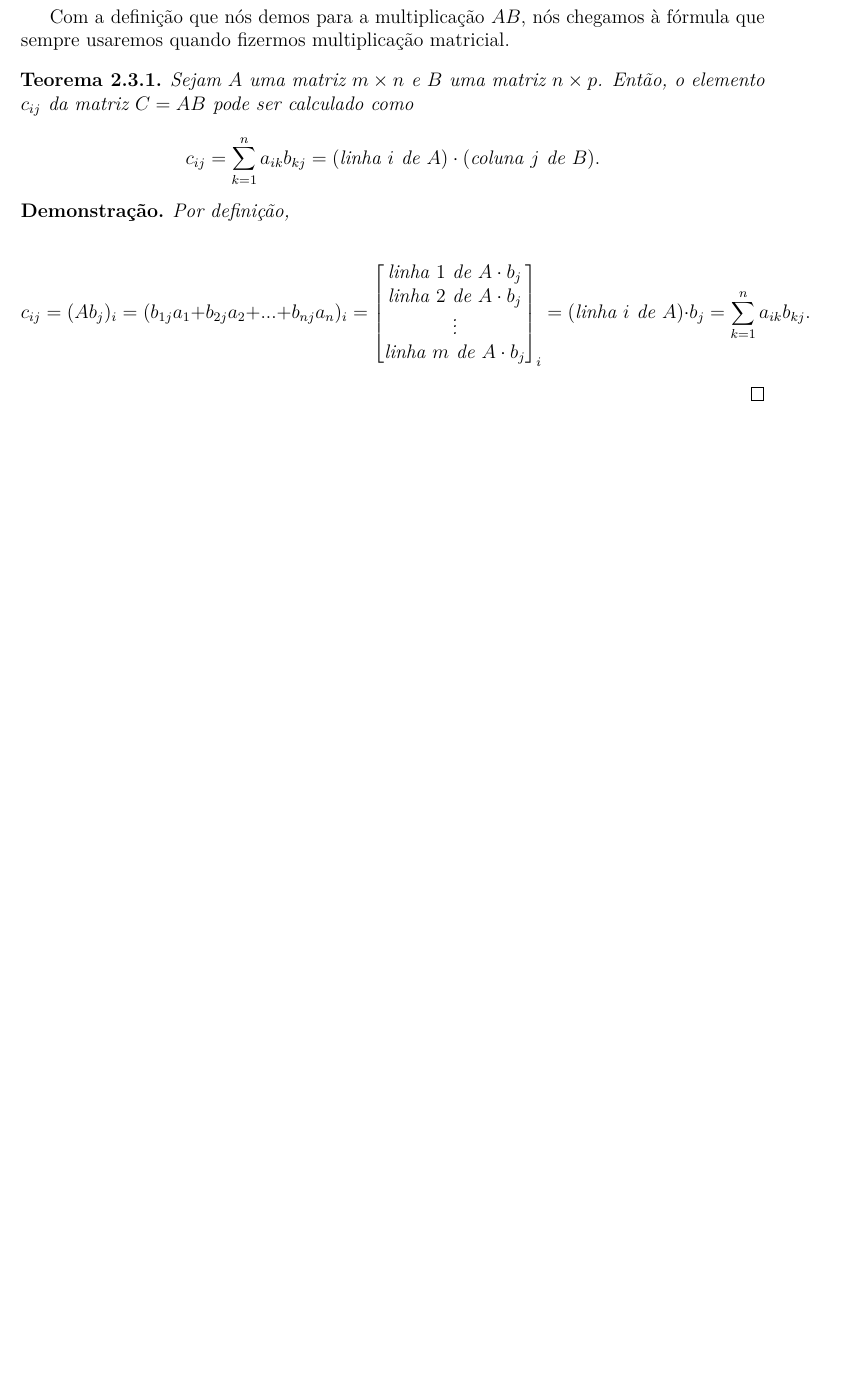
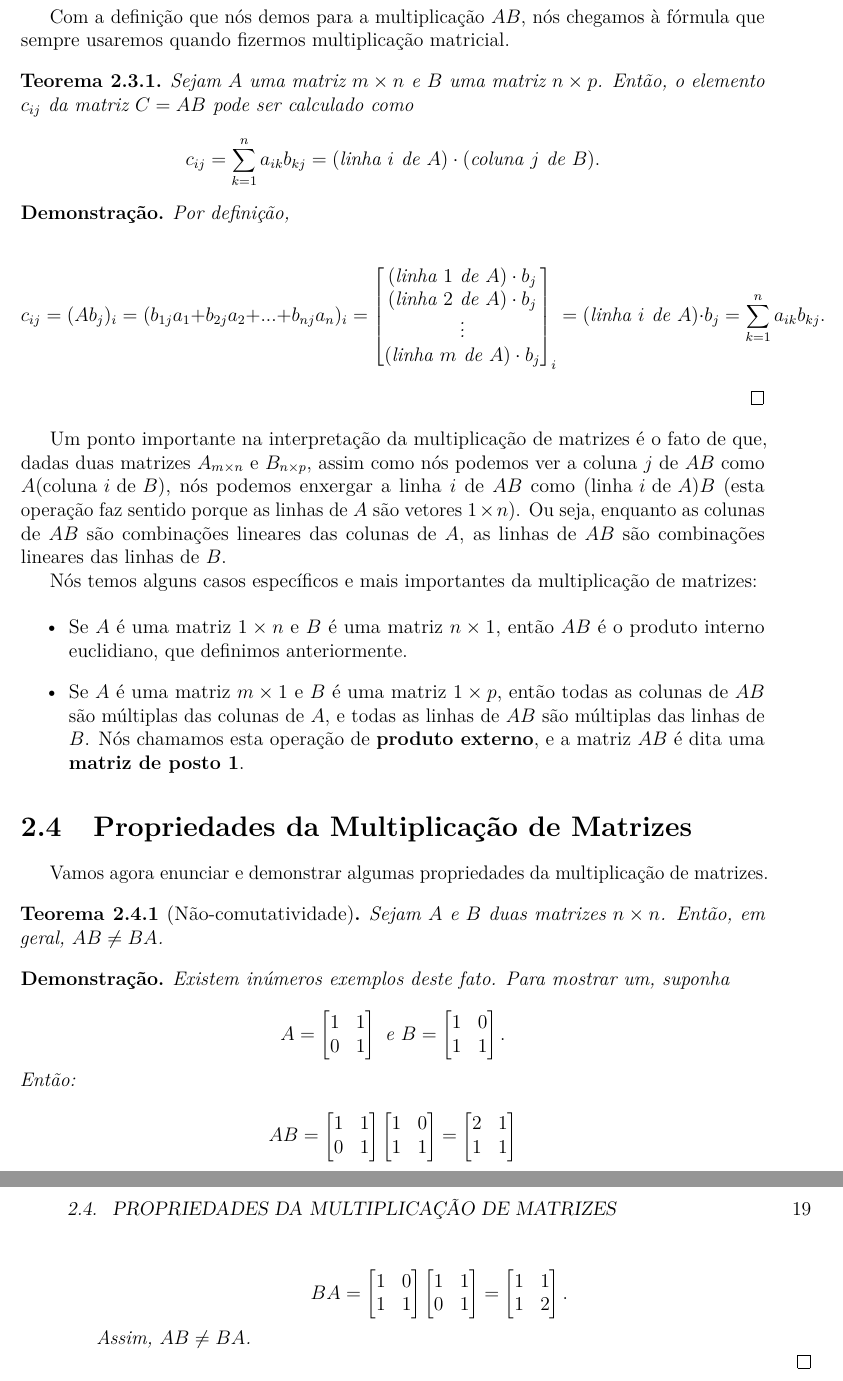
Before and after one commit to ElianMiguel/Notas-de-Aula-FGV-EMAp, a LaTeX book (2º Período/Álgebra Linear/main.tex, which reads 2º Período/Álgebra Linear/caps/cap02-eliminacao-gaussiana.tex): part of page 24 of 25 before the commit and two parts of pages 24 and 25 of 27 after it, the two joined at a grey line, cut so that both start at the same text, the shorter picture padded with empty space. Compiled offline with pdfLaTeX.

Commit message:
início da seção 2.4 de Álgebra Linear

```diff
--- a/2º Período/Álgebra Linear/caps/cap02-eliminacao-gaussiana.tex
+++ b/2º Período/Álgebra Linear/caps/cap02-eliminacao-gaussiana.tex
@@ -377,3 +377,71 @@ Com a definição que nós demos para a multiplicação $AB$, nós chegamos à f
 \end{Proof}
 
 % Detalhar mais a demonstração.
+
+Um ponto importante na interpretação da multiplicação de matrizes é o fato de que, dadas duas matrizes $A_{m\times n}$ e $B_{n\times p}$, assim como nós podemos ver a coluna $j$ de $AB$ como $A(\text{coluna $i$ de $B$})$, nós podemos enxergar a linha $i$ de $AB$ como $(\text{linha $i$ de $A$})B$ (esta operação faz sentido porque as linhas de $A$ são vetores $1\times n$). Ou seja, enquanto as colunas de $AB$ são combinações lineares das colunas de $A$, as linhas de $AB$ são combinações lineares das linhas de $B$.
+
+Nós temos alguns casos específicos e mais importantes da multiplicação de matrizes:
+
+\begin{itemize}
+	\item Se $A$ é uma matriz $1\times n$ e $B$ é uma matriz $n\times 1$, então $AB$ é o produto interno euclidiano, que definimos anteriormente.
+
+	\item Se $A$ é uma matriz $m\times 1$ e $B$ é uma matriz $1\times p$, então todas as colunas de $AB$ são múltiplas das colunas de $A$, e todas as linhas de $AB$ são múltiplas das linhas de $B$. Nós chamamos esta operação de \textbf{produto externo}, e a matriz $AB$ é dita uma \textbf{matriz de posto 1}.
+\end{itemize}
+
+\section{Propriedades da Multiplicação de Matrizes}
+
+Vamos agora enunciar e demonstrar algumas propriedades da multiplicação de matrizes.
+
+\begin{Theorem}[Não-comutatividade]
+	Sejam $A$ e $B$ duas matrizes $n\times n$. Então, em geral, $AB\neq BA$.
+\end{Theorem}
+
+\begin{Proof}
+	Existem inúmeros exemplos deste fato. Para mostrar um, suponha
+
+	$$
+	A = \begin{bmatrix}
+		1 & 1 \\
+		0 & 1
+	\end{bmatrix} \text{~e~}
+	B = \begin{bmatrix}
+		1 & 0 \\
+		1 & 1
+	\end{bmatrix}.
+	$$
+	Então:
+
+	$$
+	AB = \begin{bmatrix}
+		1 & 1 \\
+		0 & 1
+	\end{bmatrix}
+	\begin{bmatrix}
+		1 & 0 \\
+		1 & 1
+	\end{bmatrix} =
+	\begin{bmatrix}
+		2 & 1 \\
+		1 & 1
+	\end{bmatrix}
+	$$
+
+	$$
+	BA = \begin{bmatrix}
+		1 & 0 \\
+		1 & 1
+	\end{bmatrix}
+	\begin{bmatrix}
+		1 & 1 \\
+		0 & 1
+	\end{bmatrix} =
+	\begin{bmatrix}
+		1 & 1 \\
+		1 & 2
+	\end{bmatrix}.
+	$$
+
+	Assim, $AB\neq BA$.
+
+	\qed
+\end{Proof}
```
Also changed, not shown: 2º Período/Álgebra Linear/main.pdf, 2º Período/Álgebra Linear/caps/cap02-eliminacao-gaussiana.tex (6 more changed lines).
